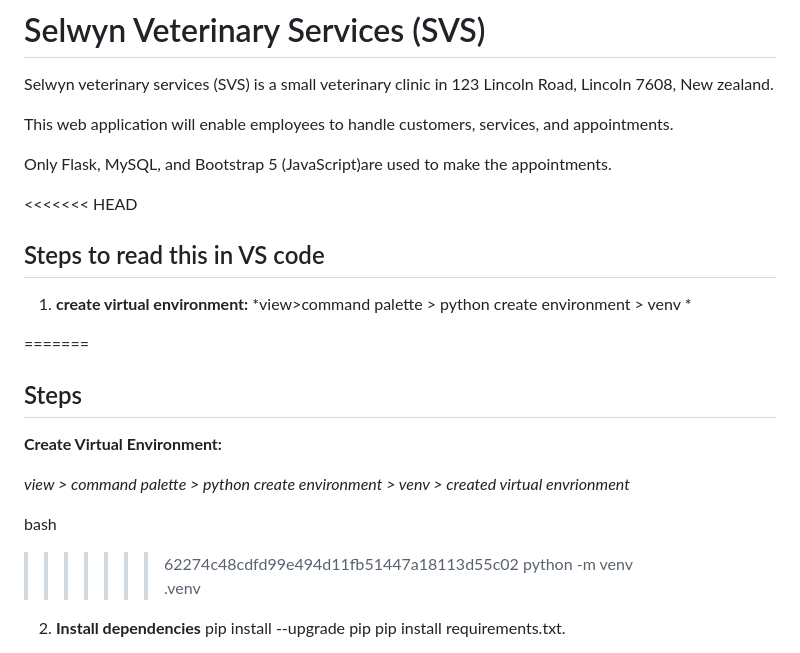
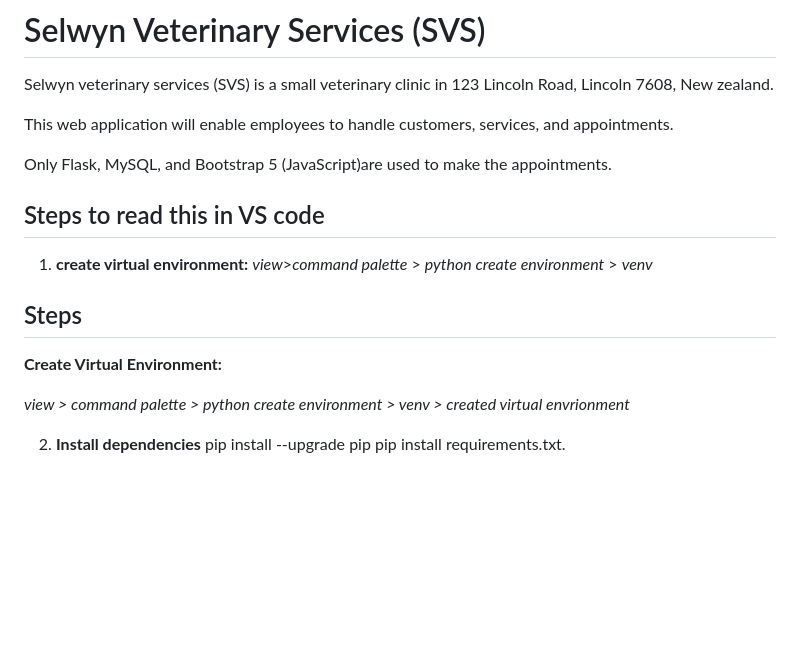
Before and after one commit to Sar01kha/svs, a Markdown page: README.md, the part around the change. Rendered like a GitHub page; blank space fills up the shorter version.

Commit message:
done finallll

```diff
--- a/README.md
+++ b/README.md
@@ -6,25 +6,16 @@ This web application will enable employees to handle customers, services, and ap
 
 Only Flask, MySQL, and Bootstrap 5 (JavaScript)are used to make the appointments.
 
-
-<<<<<<< HEAD
 ## Steps to read this in VS code
 
 1. **create virtual environment:**
-*view>command palette > python create environment > venv *
+*view*>*command palette* > *python create environment* > *venv*
 
-=======
 ## Steps
 
 **Create Virtual Environment:**
 
 *view > command palette > python create environment > venv > created virtual envrionment*
-
-bash
-
->>>>>>> 62274c48cdfd99e494d11fb51447a18113d55c02
-python -m venv .venv
-
 
 2.  **Install dependencies**
 pip install --upgrade pip
```
